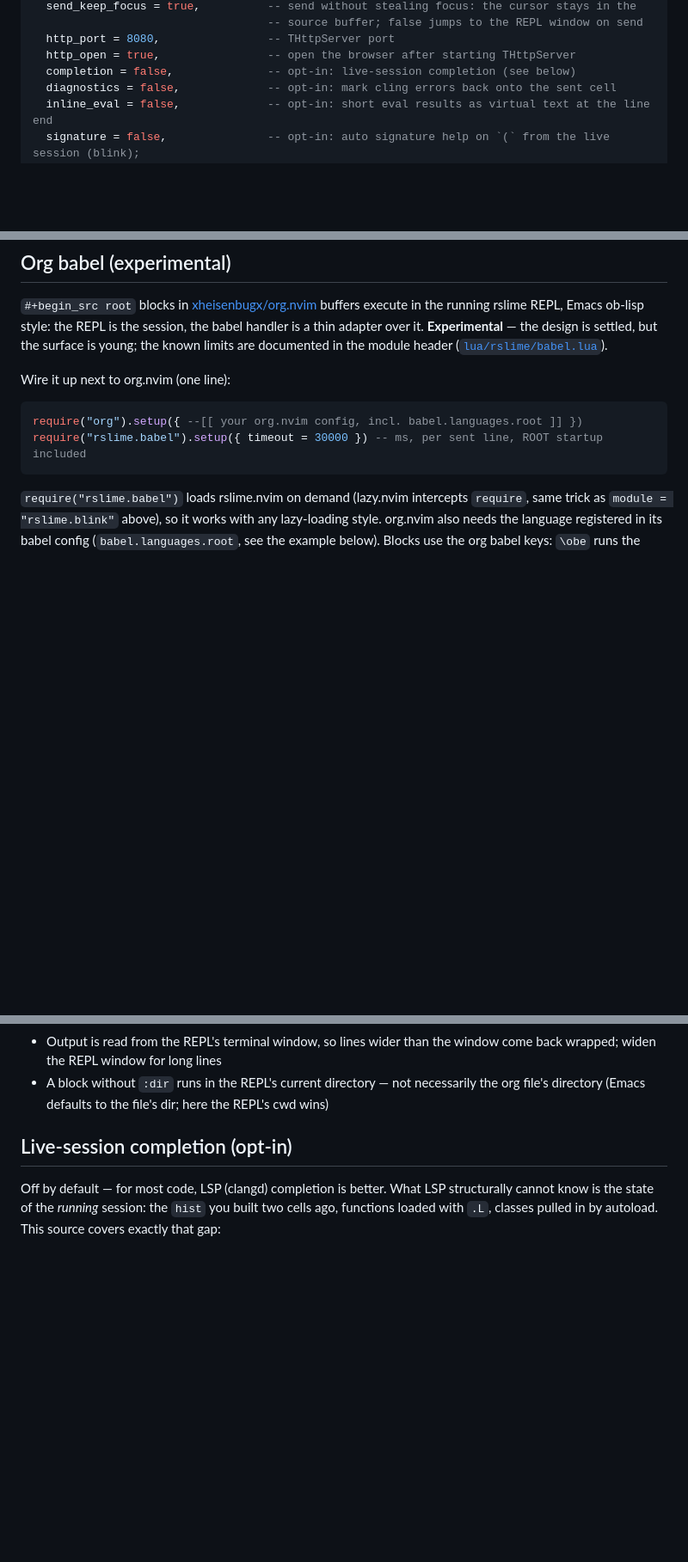
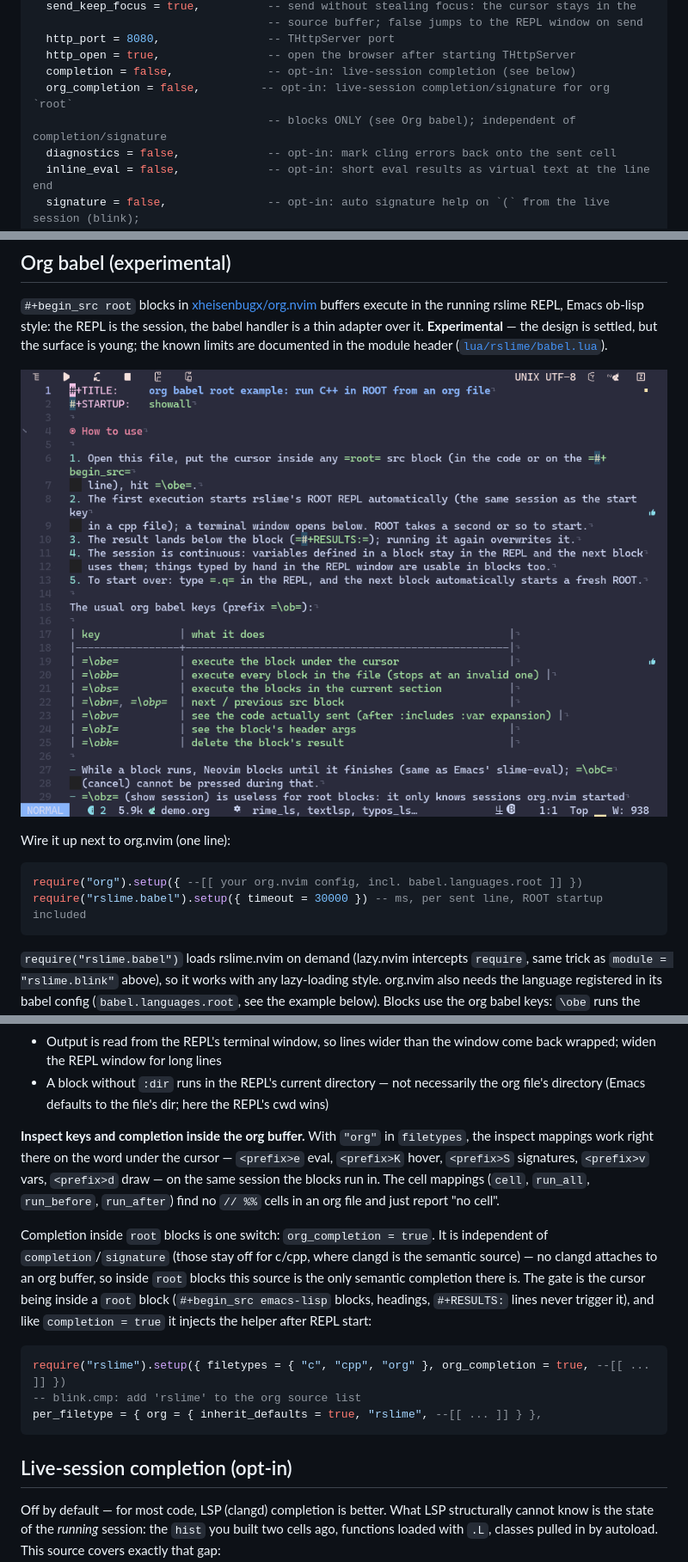
Before and after one commit to cxwx/rslime.nvim, a Markdown page: README.md, 3 parts joined by grey strips. Shown at 86% size. Drawn GitHub-style; pictures changed too: assets/feat_org_babel.gif (added); blank space fills up the shorter version.

Commit message:
add org gif
reset gif

reset gif

````diff
--- a/README.md
+++ b/README.md
@@ -85,6 +85,8 @@ require("rslime").setup({
   http_port = 8080,                -- THttpServer port
   http_open = true,                -- open the browser after starting THttpServer
   completion = false,              -- opt-in: live-session completion (see below)
+  org_completion = false,         -- opt-in: live-session completion/signature for org `root`
+                                   -- blocks ONLY (see Org babel); independent of completion/signature
   diagnostics = false,             -- opt-in: mark cling errors back onto the sent cell
   inline_eval = false,             -- opt-in: short eval results as virtual text at the line end
   signature = false,               -- opt-in: auto signature help on `(` from the live session (blink);
@@ -121,6 +123,8 @@ Mapping rules: `start/toggle/restart/quit/focus/http` are global; everything els
 
 `#+begin_src root` blocks in [xheisenbugx/org.nvim](https://github.com/xheisenbugx/org.nvim) buffers execute in the running rslime REPL, Emacs ob-lisp style: the REPL is the session, the babel handler is a thin adapter over it. **Experimental** — the design is settled, but the surface is young; the known limits are documented in the module header ([`lua/rslime/babel.lua`](lua/rslime/babel.lua)).
 
+![org babel demo](assets/feat_org_babel.gif)
+
 Wire it up next to org.nvim (one line):
 
 ```lua
@@ -138,6 +142,16 @@ Notes specific to the babel path:
 - Speed is ROOT's, not Neovim's: the prompt takes ~8 ms per character (~0.5 s for a short block, ~8 s for 1 KB)
 - Output is read from the REPL's terminal window, so lines wider than the window come back wrapped; widen the REPL window for long lines
 - A block without `:dir` runs in the REPL's current directory — not necessarily the org file's directory (Emacs defaults to the file's dir; here the REPL's cwd wins)
+
+**Inspect keys and completion inside the org buffer.** With `"org"` in `filetypes`, the inspect mappings work right there on the word under the cursor — `<prefix>e` eval, `<prefix>K` hover, `<prefix>S` signatures, `<prefix>v` vars, `<prefix>d` draw — on the same session the blocks run in. The cell mappings (`cell`, `run_all`, `run_before`, `run_after`) find no `// %%` cells in an org file and just report "no cell".
+
+Completion inside `root` blocks is one switch: `org_completion = true`. It is independent of `completion`/`signature` (those stay off for c/cpp, where clangd is the semantic source) — no clangd attaches to an org buffer, so inside `root` blocks this source is the only semantic completion there is. The gate is the cursor being inside a `root` block (`#+begin_src emacs-lisp` blocks, headings, `#+RESULTS:` lines never trigger it), and like `completion = true` it injects the helper after REPL start:
+
+```lua
+require("rslime").setup({ filetypes = { "c", "cpp", "org" }, org_completion = true, --[[ ... ]] })
+-- blink.cmp: add 'rslime' to the org source list
+per_filetype = { org = { inherit_defaults = true, "rslime", --[[ ... ]] } },
+```
 
 ## Live-session completion (opt-in)
 
````
Also changed, not shown: 6 other files.
